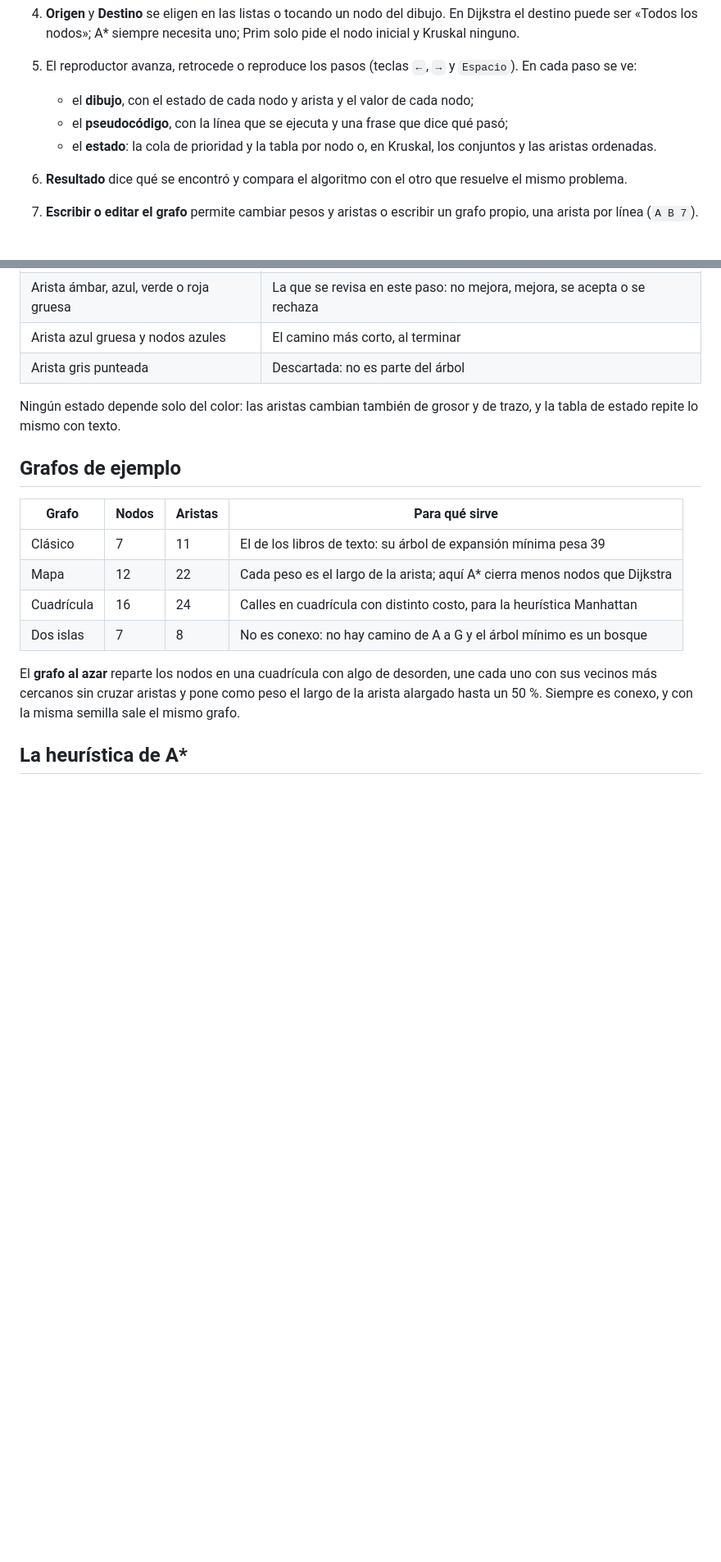
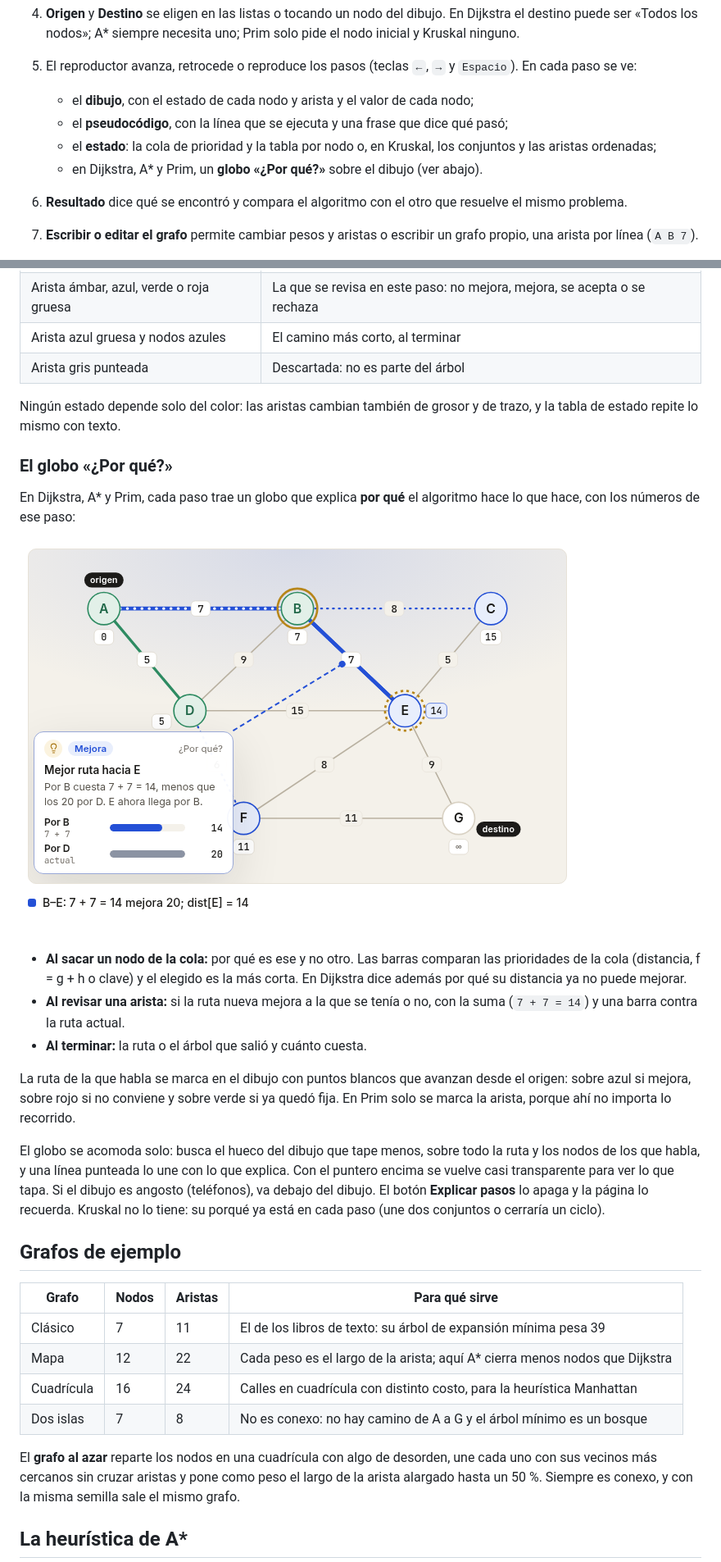
Before and after one commit to qci-stack-underflow/algorithms-visualization-frontend, a Markdown page: docs/GRAFOS.md, 2 parts joined by grey strips. Shown at 82% size. GitHub-like rendering; pictures changed too: docs/capturas/grafos-globo.png (added); blank space fills up the shorter version.

```diff
--- a/docs/GRAFOS.md
+++ b/docs/GRAFOS.md
@@ -24,7 +24,8 @@ Todo se calcula en el navegador. La pantalla no usa el backend y no comparte có
 5. El reproductor avanza, retrocede o reproduce los pasos (teclas `←`, `→` y `Espacio`). En cada paso se ve:
    - el **dibujo**, con el estado de cada nodo y arista y el valor de cada nodo;
    - el **pseudocódigo**, con la línea que se ejecuta y una frase que dice qué pasó;
-   - el **estado**: la cola de prioridad y la tabla por nodo o, en Kruskal, los conjuntos y las aristas ordenadas.
+   - el **estado**: la cola de prioridad y la tabla por nodo o, en Kruskal, los conjuntos y las aristas ordenadas;
+   - en Dijkstra, A\* y Prim, un **globo «¿Por qué?»** sobre el dibujo (ver abajo).
 6. **Resultado** dice qué se encontró y compara el algoritmo con el otro que resuelve el mismo problema.
 7. **Escribir o editar el grafo** permite cambiar pesos y aristas o escribir un grafo propio, una arista por línea (`A B 7`).
 
@@ -49,6 +50,20 @@ grafos.html#/prim?grafo=azar&semilla=7&nodos=14&origen=A
 | Arista gris punteada | Descartada: no es parte del árbol |
 
 Ningún estado depende solo del color: las aristas cambian también de grosor y de trazo, y la tabla de estado repite lo mismo con texto.
+
+### El globo «¿Por qué?»
+
+En Dijkstra, A\* y Prim, cada paso trae un globo que explica **por qué** el algoritmo hace lo que hace, con los números de ese paso:
+
+![Globo de Dijkstra en el grafo clásico](capturas/grafos-globo.png)
+
+- **Al sacar un nodo de la cola:** por qué es ese y no otro. Las barras comparan las prioridades de la cola (distancia, f = g + h o clave) y el elegido es la más corta. En Dijkstra dice además por qué su distancia ya no puede mejorar.
+- **Al revisar una arista:** si la ruta nueva mejora a la que se tenía o no, con la suma (`7 + 7 = 14`) y una barra contra la ruta actual.
+- **Al terminar:** la ruta o el árbol que salió y cuánto cuesta.
+
+La ruta de la que habla se marca en el dibujo con puntos blancos que avanzan desde el origen: sobre azul si mejora, sobre rojo si no conviene y sobre verde si ya quedó fija. En Prim solo se marca la arista, porque ahí no importa lo recorrido.
+
+El globo se acomoda solo: busca el hueco del dibujo que tape menos, sobre todo la ruta y los nodos de los que habla, y una línea punteada lo une con lo que explica. Con el puntero encima se vuelve casi transparente para ver lo que tapa. Si el dibujo es angosto (teléfonos), va debajo del dibujo. El botón **Explicar pasos** lo apaga y la página lo recuerda. Kruskal no lo tiene: su porqué ya está en cada paso (une dos conjuntos o cerraría un ciclo).
 
 ## Grafos de ejemplo
 
```
Also changed, not shown: other parts of docs/GRAFOS.md (+6 -2 lines), README.md (+2 -1 lines), 8 other files.
